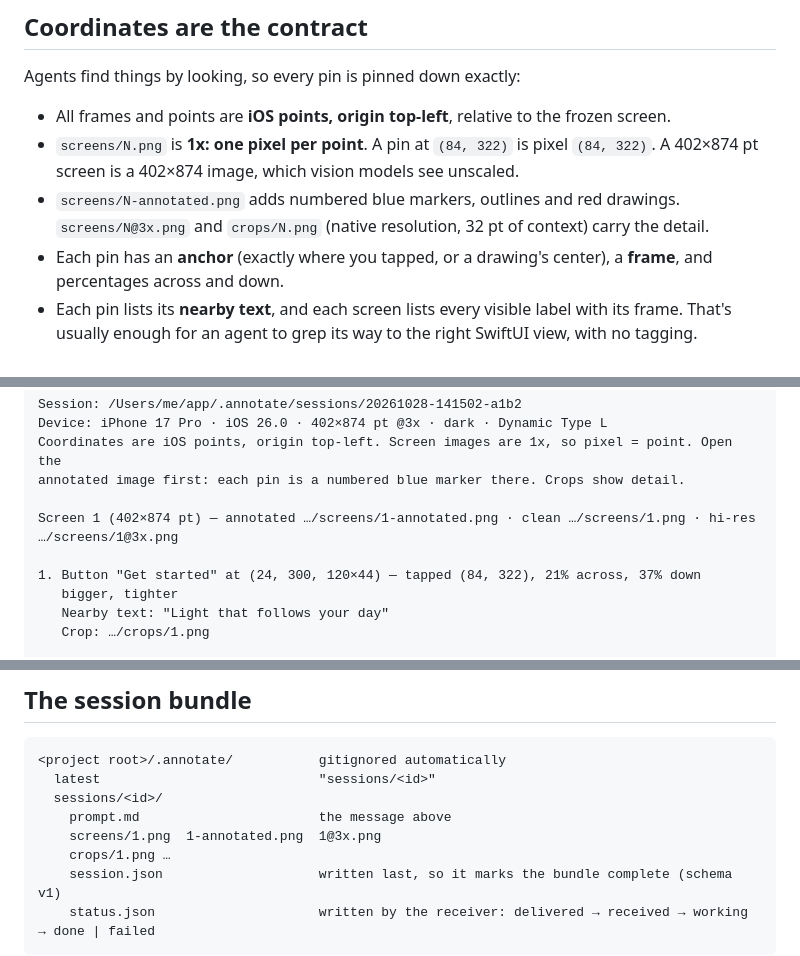
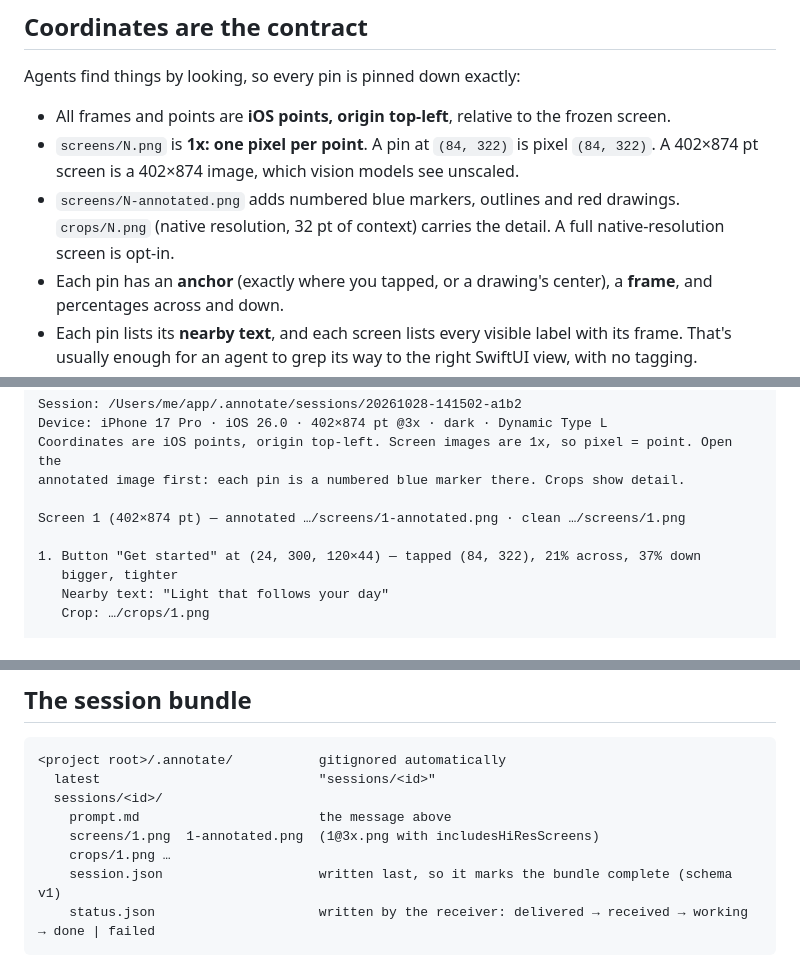
Before and after one commit to ooolzhas/annotatekit, a Markdown page: README.md, 3 parts joined by grey strips. GitHub-like rendering; folded sections open.

Commit message:
docs: describe opt-in hi-res screens in the bundle layout
Co-Authored-By: Claude Opus 5.5 <noreply@anthropic.com>
Claude-Session: https://claude.ai/code/session_01W1tufbEuPgThTpTzgkuQ4k

```diff
--- a/README.md
+++ b/README.md
@@ -142,7 +142,8 @@ Agents find things by looking, so every pin is pinned down exactly:
 - `screens/N.png` is **1x: one pixel per point**. A pin at `(84, 322)` is pixel `(84, 322)`. A
   402×874 pt screen is a 402×874 image, which vision models see unscaled.
 - `screens/N-annotated.png` adds numbered blue markers, outlines and red drawings.
-  `screens/N@3x.png` and `crops/N.png` (native resolution, 32 pt of context) carry the detail.
+  `crops/N.png` (native resolution, 32 pt of context) carries the detail. A full native-resolution
+  screen is opt-in.
 - Each pin has an **anchor** (exactly where you tapped, or a drawing's center), a **frame**, and
   percentages across and down.
 - Each pin lists its **nearby text**, and each screen lists every visible label with its frame.
@@ -159,7 +160,7 @@ Device: iPhone 17 Pro · iOS 26.0 · 402×874 pt @3x · dark · Dynamic Type L
 Coordinates are iOS points, origin top-left. Screen images are 1x, so pixel = point. Open the
 annotated image first: each pin is a numbered blue marker there. Crops show detail.
 
-Screen 1 (402×874 pt) — annotated …/screens/1-annotated.png · clean …/screens/1.png · hi-res …/screens/1@3x.png
+Screen 1 (402×874 pt) — annotated …/screens/1-annotated.png · clean …/screens/1.png
 
 1. Button "Get started" at (24, 300, 120×44) — tapped (84, 322), 21% across, 37% down
    bigger, tighter
@@ -189,7 +190,7 @@ When you're done, finish with a one-line summary of what you changed.
   latest                            "sessions/<id>"
   sessions/<id>/
     prompt.md                       the message above
-    screens/1.png  1-annotated.png  1@3x.png
+    screens/1.png  1-annotated.png  (1@3x.png with includesHiResScreens)
     crops/1.png …
     session.json                    written last, so it marks the bundle complete (schema v1)
     status.json                     written by the receiver: delivered → received → working → done | failed
```
